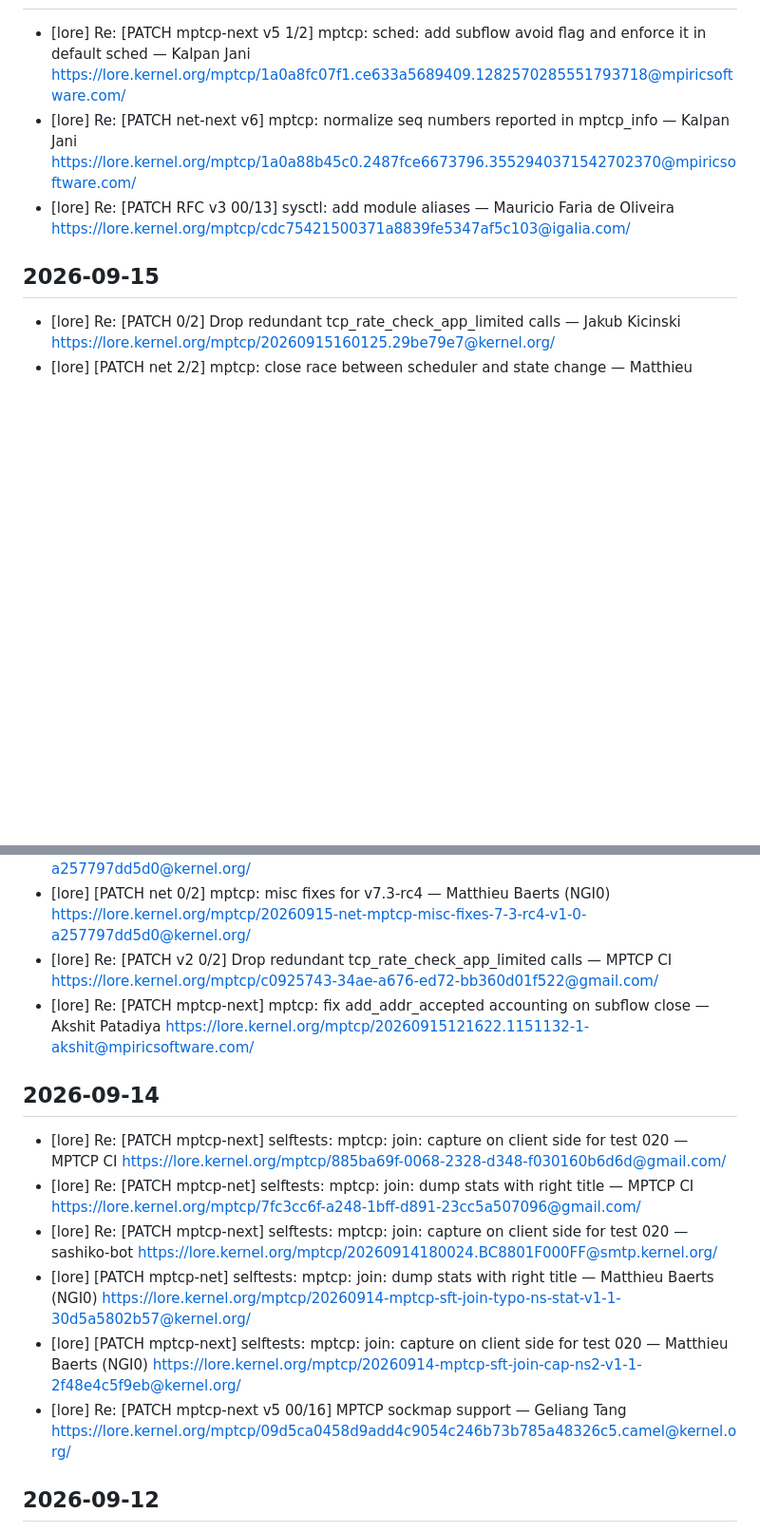
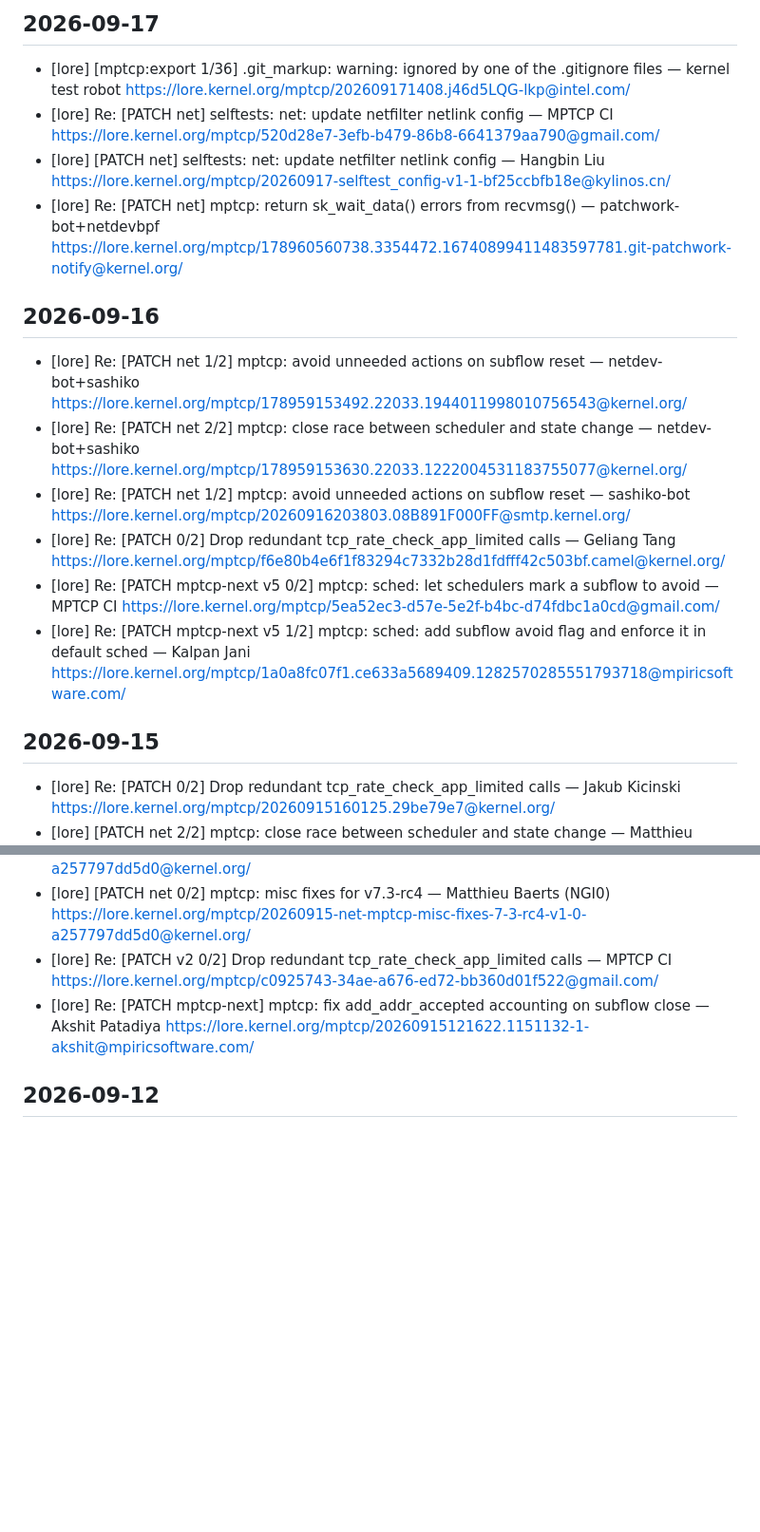
Before and after one commit to hizilla/dailywork, a Markdown page: data/mptcp-activity.md, 2 parts joined by grey strips. Shown at 95% size. GitHub-like rendering; blank space fills up the shorter version.

Commit message:
chore: update mptcp activity (2026-09-17)

```diff
--- a/data/mptcp-activity.md
+++ b/data/mptcp-activity.md
@@ -2,13 +2,29 @@
 <!-- 数据源：lore.kernel.org/mptcp 邮件列表 + GitHub multipath-tcp/mptcp_net-next 仓库 -->
 <!-- 请勿手动编辑，会被下次 Actions 运行覆盖 -->
 
+## 2026-09-17
+- [lore] [mptcp:export 1/36] .git_markup: warning: ignored by one of the .gitignore files — kernel test robot
+  https://lore.kernel.org/mptcp/202609171408.j46d5LQG-lkp@intel.com/
+- [lore] Re: [PATCH net] selftests: net: update netfilter netlink config — MPTCP CI
+  https://lore.kernel.org/mptcp/520d28e7-3efb-b479-86b8-6641379aa790@gmail.com/
+- [lore] [PATCH net] selftests: net: update netfilter netlink config — Hangbin Liu
+  https://lore.kernel.org/mptcp/20260917-selftest_config-v1-1-bf25ccbfb18e@kylinos.cn/
+- [lore] Re: [PATCH net] mptcp: return sk_wait_data() errors from recvmsg() — patchwork-bot+netdevbpf
+  https://lore.kernel.org/mptcp/178960560738.3354472.16740899411483597781.git-patchwork-notify@kernel.org/
+
 ## 2026-09-16
+- [lore] Re: [PATCH net 1/2] mptcp: avoid unneeded actions on subflow reset — netdev-bot+sashiko
+  https://lore.kernel.org/mptcp/178959153492.22033.1944011998010756543@kernel.org/
+- [lore] Re: [PATCH net 2/2] mptcp: close race between scheduler and state change — netdev-bot+sashiko
+  https://lore.kernel.org/mptcp/178959153630.22033.1222004531183755077@kernel.org/
+- [lore] Re: [PATCH net 1/2] mptcp: avoid unneeded actions on subflow reset — sashiko-bot
+  https://lore.kernel.org/mptcp/20260916203803.08B891F000FF@smtp.kernel.org/
+- [lore] Re: [PATCH 0/2] Drop redundant tcp_rate_check_app_limited calls — Geliang Tang
+  https://lore.kernel.org/mptcp/f6e80b4e6f1f83294c7332b28d1fdfff42c503bf.camel@kernel.org/
+- [lore] Re: [PATCH mptcp-next v5 0/2] mptcp: sched: let schedulers mark a subflow to avoid — MPTCP CI
+  https://lore.kernel.org/mptcp/5ea52ec3-d57e-5e2f-b4bc-d74fdbc1a0cd@gmail.com/
 - [lore] Re: [PATCH mptcp-next v5 1/2] mptcp: sched: add subflow avoid flag and enforce it in default sched — Kalpan Jani
   https://lore.kernel.org/mptcp/1a0a8fc07f1.ce633a5689409.1282570285551793718@mpiricsoftware.com/
-- [lore] Re: [PATCH net-next v6] mptcp: normalize seq numbers reported in mptcp_info — Kalpan Jani
-  https://lore.kernel.org/mptcp/1a0a88b45c0.2487fce6673796.3552940371542702370@mpiricsoftware.com/
-- [lore] Re: [PATCH RFC v3 00/13] sysctl: add module aliases — Mauricio Faria de Oliveira
-  https://lore.kernel.org/mptcp/cdc75421500371a8839fe5347af5c103@igalia.com/
 
 ## 2026-09-15
 - [lore] Re: [PATCH 0/2] Drop redundant tcp_rate_check_app_limited calls — Jakub Kicinski
@@ -24,20 +40,6 @@
 - [lore] Re: [PATCH mptcp-next] mptcp: fix add_addr_accepted accounting on subflow close — Akshit Patadiya
   https://lore.kernel.org/mptcp/20260915121622.1151132-1-akshit@mpiricsoftware.com/
 
-## 2026-09-14
-- [lore] Re: [PATCH mptcp-next] selftests: mptcp: join: capture on client side for test 020 — MPTCP CI
-  https://lore.kernel.org/mptcp/885ba69f-0068-2328-d348-f030160b6d6d@gmail.com/
-- [lore] Re: [PATCH mptcp-net] selftests: mptcp: join: dump stats with right title — MPTCP CI
-  https://lore.kernel.org/mptcp/7fc3cc6f-a248-1bff-d891-23cc5a507096@gmail.com/
-- [lore] Re: [PATCH mptcp-next] selftests: mptcp: join: capture on client side for test 020 — sashiko-bot
-  https://lore.kernel.org/mptcp/20260914180024.BC8801F000FF@smtp.kernel.org/
-- [lore] [PATCH mptcp-net] selftests: mptcp: join: dump stats with right title — Matthieu Baerts (NGI0)
-  https://lore.kernel.org/mptcp/20260914-mptcp-sft-join-typo-ns-stat-v1-1-30d5a5802b57@kernel.org/
-- [lore] [PATCH mptcp-next] selftests: mptcp: join: capture on client side for test 020 — Matthieu Baerts (NGI0)
-  https://lore.kernel.org/mptcp/20260914-mptcp-sft-join-cap-ns2-v1-1-2f48e4c5f9eb@kernel.org/
-- [lore] Re: [PATCH mptcp-next v5 00/16] MPTCP sockmap support — Geliang Tang
-  https://lore.kernel.org/mptcp/09d5ca0458d9add4c9054c246b73b785a48326c5.camel@kernel.org/
-
 ## 2026-09-12
 - [gh] Issue #634: KCSAN: data-race in `mptcp_cleanup_rbuf` / `mptcp_data_ready`
   https://github.com/multipath-tcp/mptcp_net-next/issues/634
```
